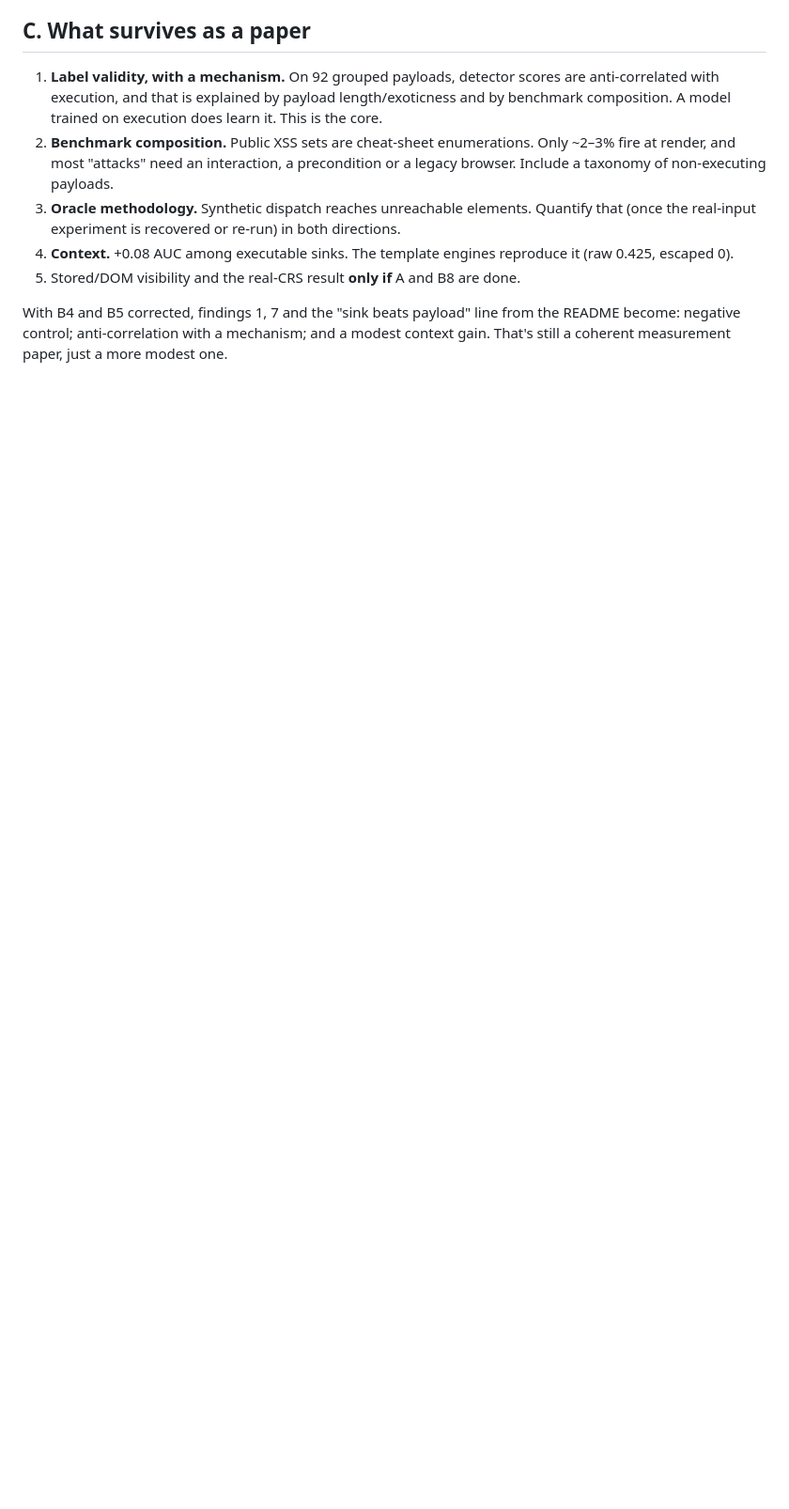
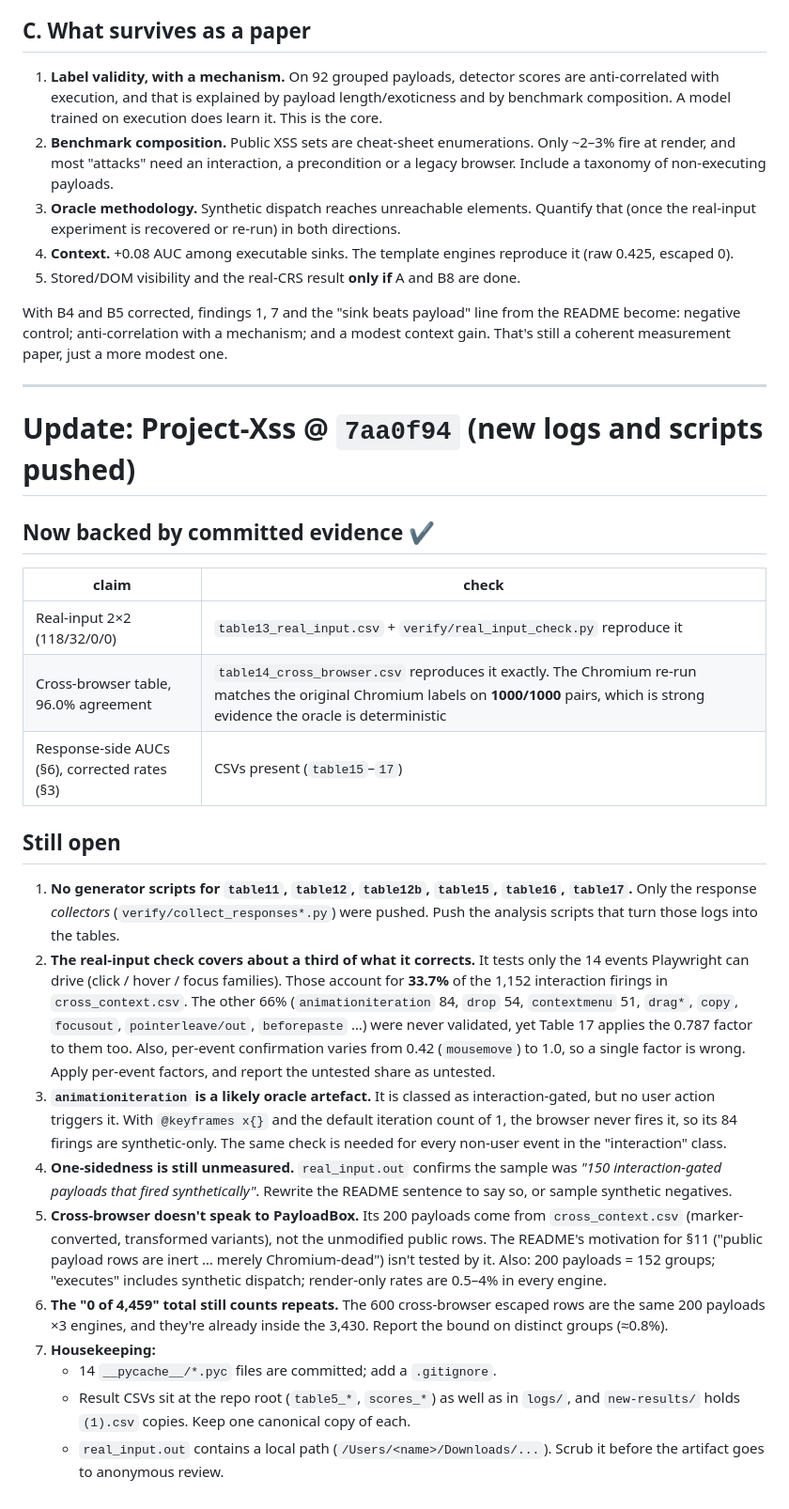
Before and after one commit to ChandraPrakash-Bathula/CSS, a Markdown page: paper/AUDIT.md, the part around the change. Shown at 94% size. GitHub-like rendering; blank space fills up the shorter version.

Commit message:
Audit update for Project-Xss 7aa0f94: new evidence verified, open items
Co-Authored-By: Claude Opus 5.5 <noreply@anthropic.com>
Claude-Session: https://claude.ai/code/session_01C5uc5y3L1aCASUCScv7oiZ

```diff
--- a/paper/AUDIT.md
+++ b/paper/AUDIT.md
@@ -118,3 +118,27 @@ verbatim rows, which is good. But "fired" includes synthetic interaction (B3). R
 With B4 and B5 corrected, findings 1, 7 and the "sink beats payload" line from the README
 become: negative control; anti-correlation with a mechanism; and a modest context gain.
 That's still a coherent measurement paper, just a more modest one.
+
+---
+
+# Update: Project-Xss @ `7aa0f94` (new logs and scripts pushed)
+
+## Now backed by committed evidence ✔
+| claim | check |
+|---|---|
+| Real-input 2×2 (118/32/0/0) | `table13_real_input.csv` + `verify/real_input_check.py` reproduce it |
+| Cross-browser table, 96.0% agreement | `table14_cross_browser.csv` reproduces it exactly. The Chromium re-run matches the original Chromium labels on **1000/1000** pairs, which is strong evidence the oracle is deterministic |
+| Response-side AUCs (§6), corrected rates (§3) | CSVs present (`table15`–`17`) |
+
+## Still open
+1. **No generator scripts for `table11`, `table12`, `table12b`, `table15`, `table16`, `table17`.** Only the response *collectors* (`verify/collect_responses*.py`) were pushed. Push the analysis scripts that turn those logs into the tables.
+2. **The real-input check covers about a third of what it corrects.** It tests only the 14 events Playwright can drive (click / hover / focus families). Those account for **33.7%** of the 1,152 interaction firings in `cross_context.csv`. The other 66% (`animationiteration` 84, `drop` 54, `contextmenu` 51, `drag*`, `copy`, `focusout`, `pointerleave/out`, `beforepaste` …) were never validated, yet Table 17 applies the 0.787 factor to them too.
+   Also, per-event confirmation varies from 0.42 (`mousemove`) to 1.0, so a single factor is wrong. Apply per-event factors, and report the untested share as untested.
+3. **`animationiteration` is a likely oracle artefact.** It is classed as interaction-gated, but no user action triggers it. With `@keyframes x{}` and the default iteration count of 1, the browser never fires it, so its 84 firings are synthetic-only. The same check is needed for every non-user event in the "interaction" class.
+4. **One-sidedness is still unmeasured.** `real_input.out` confirms the sample was *"150 interaction-gated payloads that fired synthetically"*. Rewrite the README sentence to say so, or sample synthetic negatives.
+5. **Cross-browser doesn't speak to PayloadBox.** Its 200 payloads come from `cross_context.csv` (marker-converted, transformed variants), not the unmodified public rows. The README's motivation for §11 ("public payload rows are inert … merely Chromium-dead") isn't tested by it. Also: 200 payloads = 152 groups; "executes" includes synthetic dispatch; render-only rates are 0.5–4% in every engine.
+6. **The "0 of 4,459" total still counts repeats.** The 600 cross-browser escaped rows are the same 200 payloads ×3 engines, and they're already inside the 3,430. Report the bound on distinct groups (≈0.8%).
+7. **Housekeeping:**
+   - 14 `__pycache__/*.pyc` files are committed; add a `.gitignore`.
+   - Result CSVs sit at the repo root (`table5_*`, `scores_*`) as well as in `logs/`, and `new-results/` holds `(1).csv` copies. Keep one canonical copy of each.
+   - `real_input.out` contains a local path (`/Users/<name>/Downloads/...`). Scrub it before the artifact goes to anonymous review.
```
